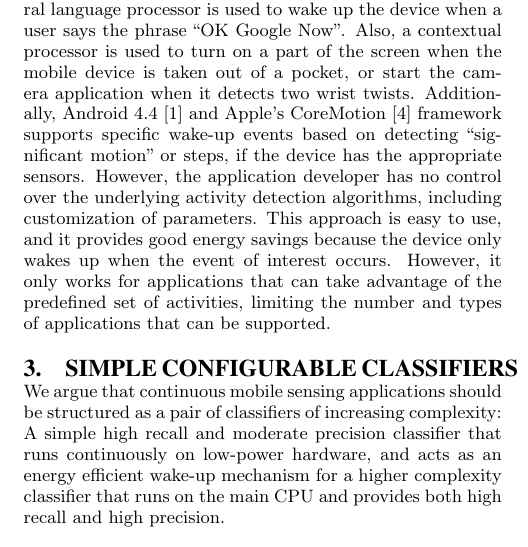
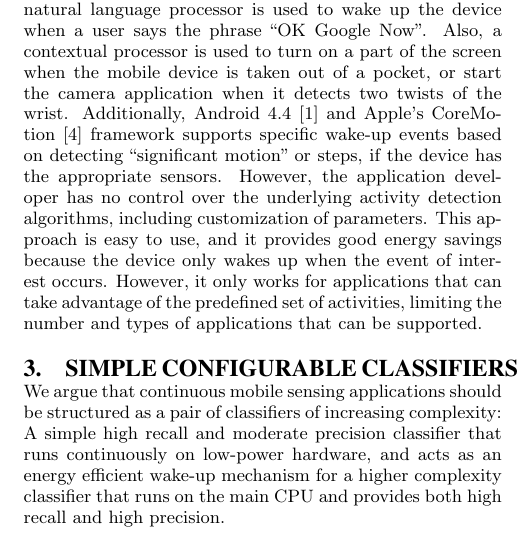
Before and after one commit to silviujingoi/scc-mobisys2015, a LaTeX paper (mobisys.tex, which reads background.tex): part of one column of page 3 of 12, cut so that both start at the same text. Compiled offline with pdfLaTeX.

Commit message:
Background: rephrasing, citations

```diff
--- a/background.tex
+++ b/background.tex
@@ -141,7 +142,7 @@ certain events occur.  A dedicated natural language processor is used
 to wake up the device when a user says the phrase ``OK Google Now''.  Also,
 a contextual processor is used to turn on a part of the screen
 when the mobile device is taken out of a pocket, or start the camera
-application when it detects two wrist twists.  Additionally,
+application when it detects two twists of the wrist.  Additionally,
 Android 4.4~\cite{android4.4} and Apple's CoreMotion~\cite{coreMotion}
 framework supports specific wake-up
 events based on detecting ``significant motion'' or steps, if the device
```
Also changed, not shown: background.tex (3 more changed lines).
